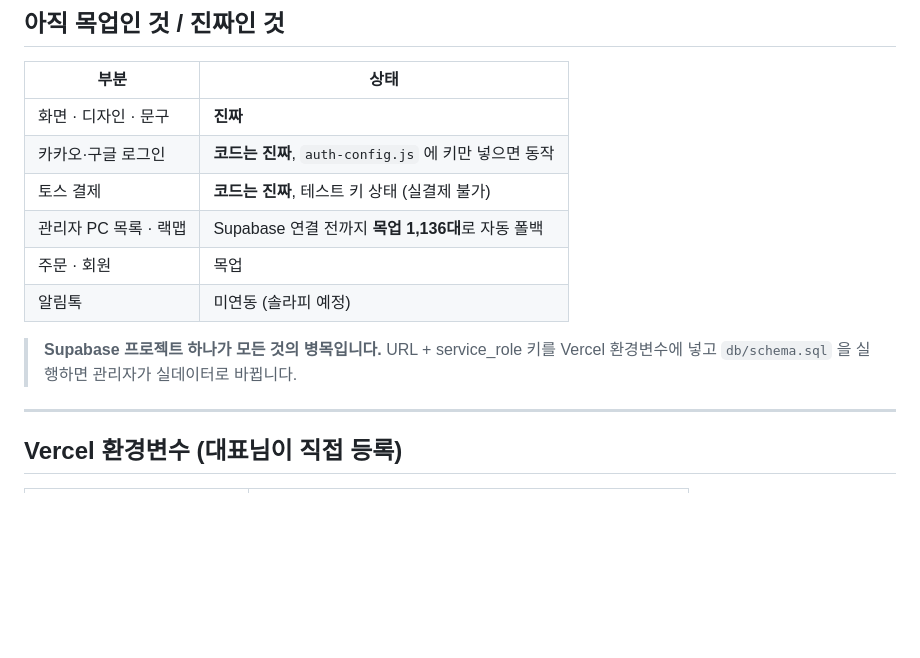
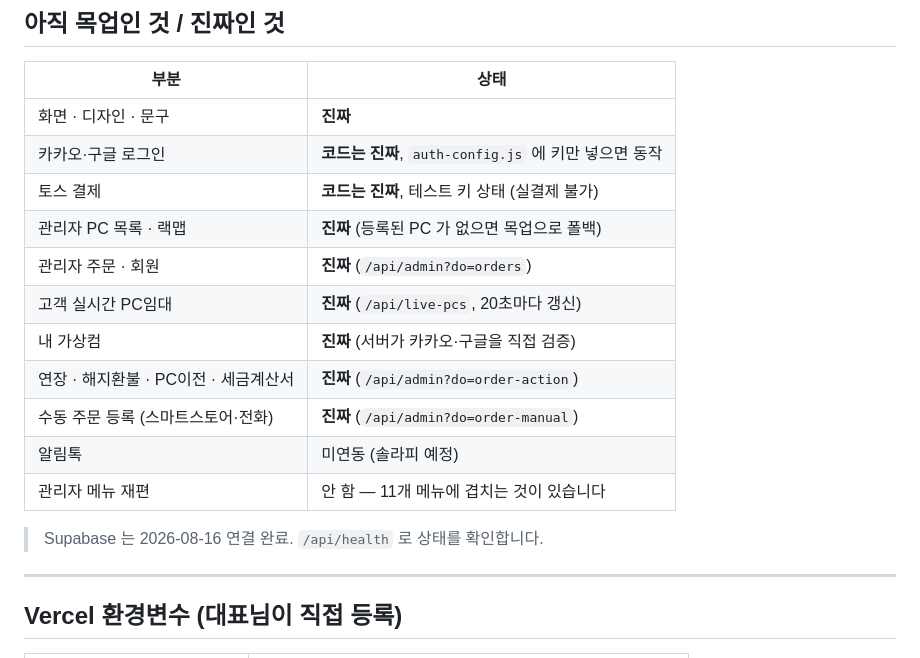
Before and after one commit to koreaidc123-cloud/idckorea-web, a Markdown page: CLAUDE.md, the part around one of its changes. GitHub-like rendering; blank space fills up the shorter version.

```diff
--- a/CLAUDE.md
+++ b/CLAUDE.md
@@ -158,12 +188,16 @@ db/02-heartbeat.sql 하트비트 직접 전송용 (토큰 칼럼 + beat 함수)
 | 화면 · 디자인 · 문구 | **진짜** |
 | 카카오·구글 로그인 | **코드는 진짜**, `auth-config.js` 에 키만 넣으면 동작 |
 | 토스 결제 | **코드는 진짜**, 테스트 키 상태 (실결제 불가) |
-| 관리자 PC 목록 · 랙맵 | Supabase 연결 전까지 **목업 1,136대**로 자동 폴백 |
-| 주문 · 회원 | 목업 |
+| 관리자 PC 목록 · 랙맵 | **진짜** (등록된 PC 가 없으면 목업으로 폴백) |
+| 관리자 주문 · 회원 | **진짜** (`/api/admin?do=orders`) |
+| 고객 실시간 PC임대 | **진짜** (`/api/live-pcs`, 20초마다 갱신) |
+| 내 가상컴 | **진짜** (서버가 카카오·구글을 직접 검증) |
+| 연장 · 해지환불 · PC이전 · 세금계산서 | **진짜** (`/api/admin?do=order-action`) |
+| 수동 주문 등록 (스마트스토어·전화) | **진짜** (`/api/admin?do=order-manual`) |
 | 알림톡 | 미연동 (솔라피 예정) |
+| 관리자 메뉴 재편 | 안 함 — 11개 메뉴에 겹치는 것이 있습니다 |
 
-> **Supabase 프로젝트 하나가 모든 것의 병목입니다.** URL + service_role 키를
-> Vercel 환경변수에 넣고 `db/schema.sql` 을 실행하면 관리자가 실데이터로 바뀝니다.
+> Supabase 는 2026-08-16 연결 완료. `/api/health` 로 상태를 확인합니다.
 
 ---
 
```
Also changed, not shown: other parts of CLAUDE.md (+34 -4 lines).
